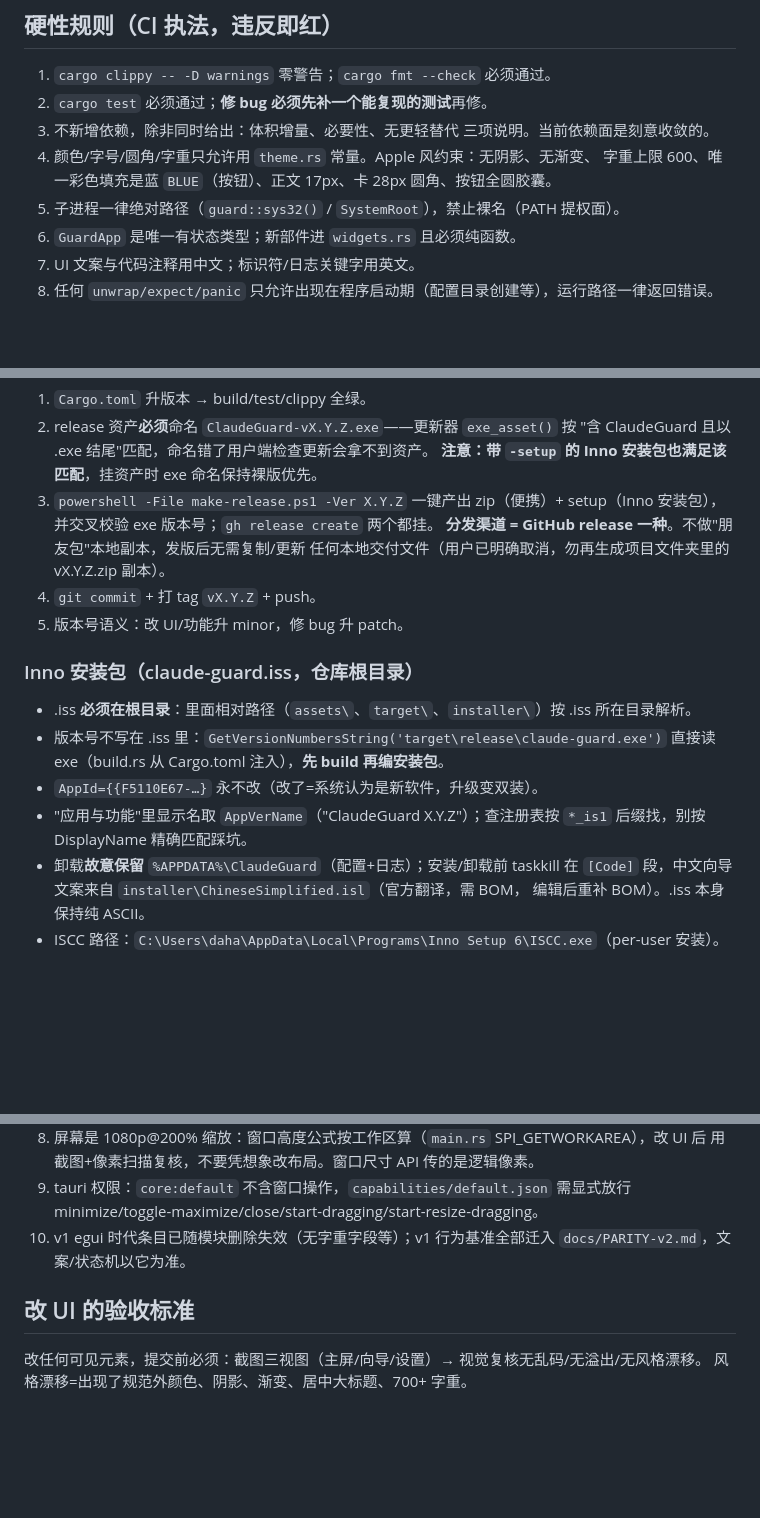
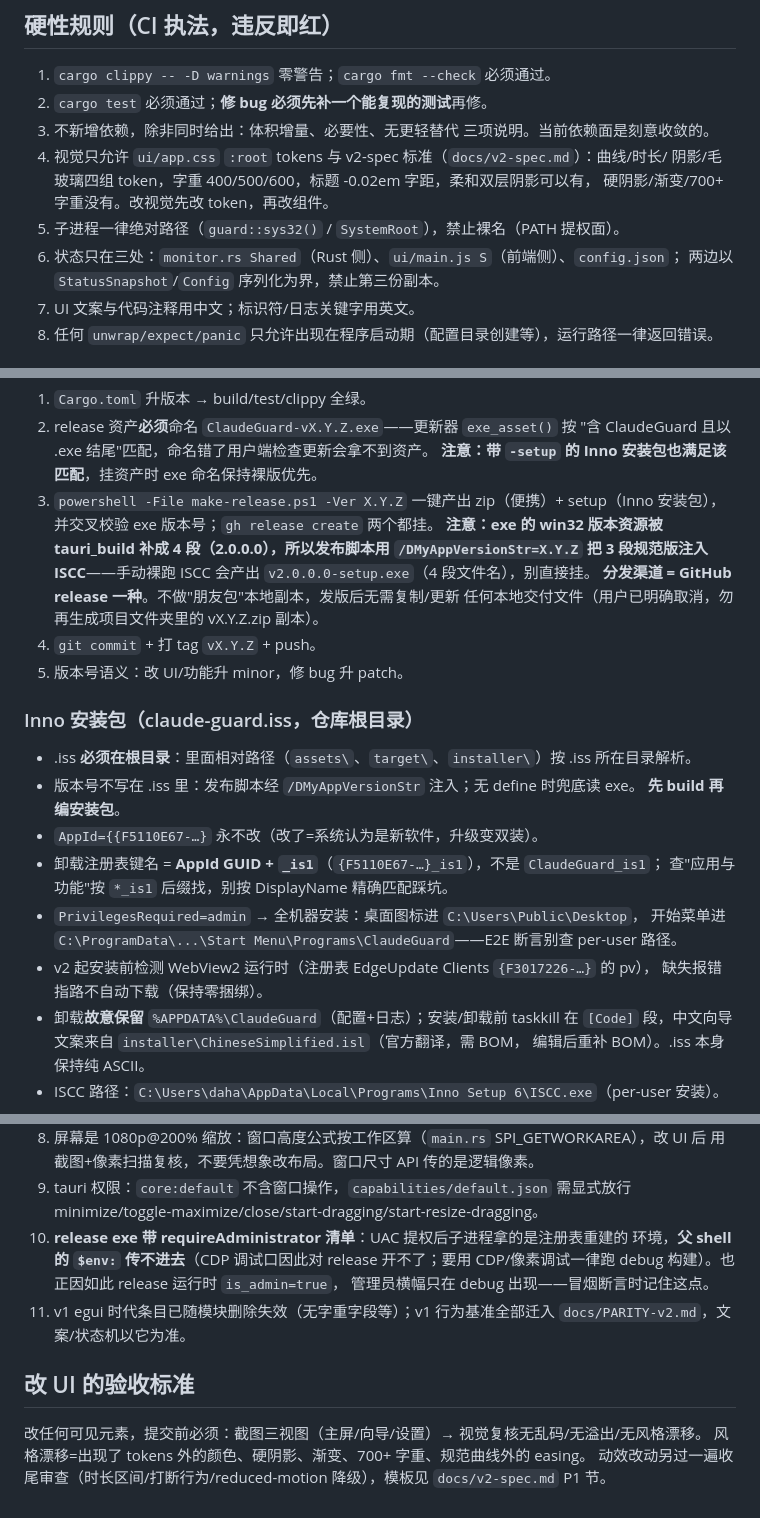
Before and after one commit to daha1216/ClaudeGuard, a Markdown page: AGENTS.md, 3 parts joined by grey strips. GitHub-like rendering; blank space fills up the shorter version.

Commit message:
docs: AGENTS.md 增补 P2 发版与 Inno 实测坑位（GUID_is1 键名/全机器安装路径/release 提权丢环境变量/4 段版本号）

```diff
--- a/AGENTS.md
+++ b/AGENTS.md
@@ -28,10 +28,12 @@ Windows 桌面守护器：校验本地代理出口 IP → 通过才放行 Claude
 1. `cargo clippy -- -D warnings` 零警告；`cargo fmt --check` 必须通过。
 2. `cargo test` 必须通过；**修 bug 必须先补一个能复现的测试**再修。
 3. 不新增依赖，除非同时给出：体积增量、必要性、无更轻替代 三项说明。当前依赖面是刻意收敛的。
-4. 颜色/字号/圆角/字重只允许用 `theme.rs` 常量。Apple 风约束：无阴影、无渐变、
-   字重上限 600、唯一彩色填充是蓝 `BLUE`（按钮）、正文 17px、卡 28px 圆角、按钮全圆胶囊。
+4. 视觉只允许 `ui/app.css` `:root` tokens 与 v2-spec 标准（`docs/v2-spec.md`）：曲线/时长/
+   阴影/毛玻璃四组 token，字重 400/500/600，标题 -0.02em 字距，柔和双层阴影可以有，
+   硬阴影/渐变/700+ 字重没有。改视觉先改 token，再改组件。
 5. 子进程一律绝对路径（`guard::sys32()` / `SystemRoot`），禁止裸名（PATH 提权面）。
-6. `GuardApp` 是唯一有状态类型；新部件进 `widgets.rs` 且必须纯函数。
+6. 状态只在三处：`monitor.rs Shared`（Rust 侧）、`ui/main.js S`（前端侧）、`config.json`；
+   两边以 `StatusSnapshot`/`Config` 序列化为界，禁止第三份副本。
 7. UI 文案与代码注释用中文；标识符/日志关键字用英文。
 8. 任何 `unwrap/expect/panic` 只允许出现在程序启动期（配置目录创建等），运行路径一律返回错误。
 
@@ -51,6 +53,9 @@ cargo fmt
    **注意：带 `-setup` 的 Inno 安装包也满足该匹配**，挂资产时 exe 命名保持裸版优先。
 3. `powershell -File make-release.ps1 -Ver X.Y.Z` 一键产出 zip（便携）+ setup（Inno 安装包），
    并交叉校验 exe 版本号；`gh release create` 两个都挂。
+   **注意：exe 的 win32 版本资源被 tauri_build 补成 4 段（2.0.0.0），所以发布脚本用
+   `/DMyAppVersionStr=X.Y.Z` 把 3 段规范版注入 ISCC**——手动裸跑 ISCC 会产出
+   `v2.0.0.0-setup.exe`（4 段文件名），别直接挂。
    **分发渠道 = GitHub release 一种**。不做"朋友包"本地副本，发版后无需复制/更新
    任何本地交付文件（用户已明确取消，勿再生成项目文件夹里的 vX.Y.Z.zip 副本）。
 4. `git commit` + 打 tag `vX.Y.Z` + push。
@@ -59,11 +64,16 @@ cargo fmt
 ### Inno 安装包（claude-guard.iss，仓库根目录）
 
 - .iss **必须在根目录**：里面相对路径（`assets\`、`target\`、`installer\`）按 .iss 所在目录解析。
-- 版本号不写在 .iss 里：`GetVersionNumbersString('target\release\claude-guard.exe')`
-  直接读 exe（build.rs 从 Cargo.toml 注入），**先 build 再编安装包**。
+- 版本号不写在 .iss 里：发布脚本经 `/DMyAppVersionStr` 注入；无 define 时兜底读 exe。
+  **先 build 再编安装包**。
 - `AppId={{F5110E67-…}` 永不改（改了=系统认为是新软件，升级变双装）。
-- "应用与功能"里显示名取 `AppVerName`（"ClaudeGuard X.Y.Z"）；查注册表按
-  `*_is1` 后缀找，别按 DisplayName 精确匹配踩坑。
+- 卸载注册表键名 = **AppId GUID + `_is1`**（`{F5110E67-…}_is1`），不是 `ClaudeGuard_is1`；
+  查"应用与功能"按 `*_is1` 后缀找，别按 DisplayName 精确匹配踩坑。
+- `PrivilegesRequired=admin` → 全机器安装：桌面图标进 `C:\Users\Public\Desktop`，
+  开始菜单进 `C:\ProgramData\...\Start Menu\Programs\ClaudeGuard`——E2E 断言别查
+  per-user 路径。
+- v2 起安装前检测 WebView2 运行时（注册表 EdgeUpdate Clients `{F3017226-…}` 的 pv），
+  缺失报错指路不自动下载（保持零捆绑）。
 - 卸载**故意保留** `%APPDATA%\ClaudeGuard`（配置+日志）；安装/卸载前 taskkill 在
   `[Code]` 段，中文向导文案来自 `installer\ChineseSimplified.isl`（官方翻译，需 BOM，
   编辑后重补 BOM）。.iss 本身保持纯 ASCII。
@@ -94,10 +104,16 @@ cargo fmt
    用截图+像素扫描复核，不要凭想象改布局。窗口尺寸 API 传的是逻辑像素。
 9. tauri 权限：`core:default` 不含窗口操作，`capabilities/default.json` 需显式放行
    minimize/toggle-maximize/close/start-dragging/start-resize-dragging。
-10. v1 egui 时代条目已随模块删除失效（无字重字段等）；v1 行为基准全部迁入
+10. **release exe 带 requireAdministrator 清单**：UAC 提权后子进程拿的是注册表重建的
+    环境，**父 shell 的 `$env:` 传不进去**（CDP 调试口因此对 release 开不了；要用
+    CDP/像素调试一律跑 debug 构建）。也正因如此 release 运行时 `is_admin=true`，
+    管理员横幅只在 debug 出现——冒烟断言时记住这点。
+11. v1 egui 时代条目已随模块删除失效（无字重字段等）；v1 行为基准全部迁入
     `docs/PARITY-v2.md`，文案/状态机以它为准。
 
 ## 改 UI 的验收标准
 
 改任何可见元素，提交前必须：截图三视图（主屏/向导/设置）→ 视觉复核无乱码/无溢出/无风格漂移。
-风格漂移=出现了规范外颜色、阴影、渐变、居中大标题、700+ 字重。
+风格漂移=出现了 tokens 外的颜色、硬阴影、渐变、700+ 字重、规范曲线外的 easing。
+动效改动另过一遍收尾审查（时长区间/打断行为/reduced-motion 降级），模板见
+`docs/v2-spec.md` P1 节。
```
